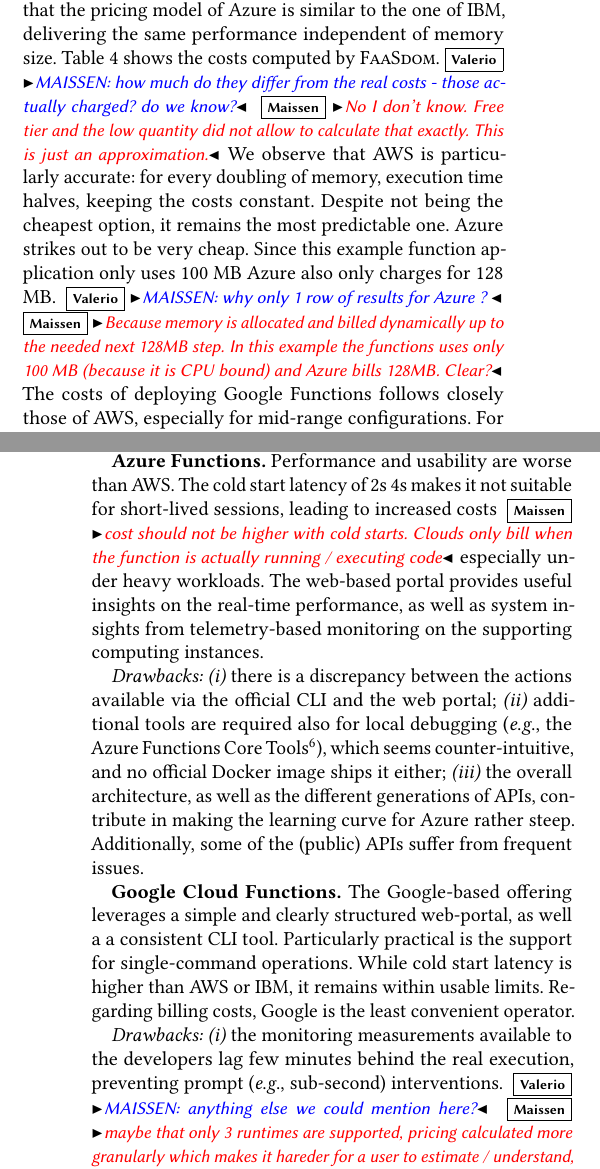
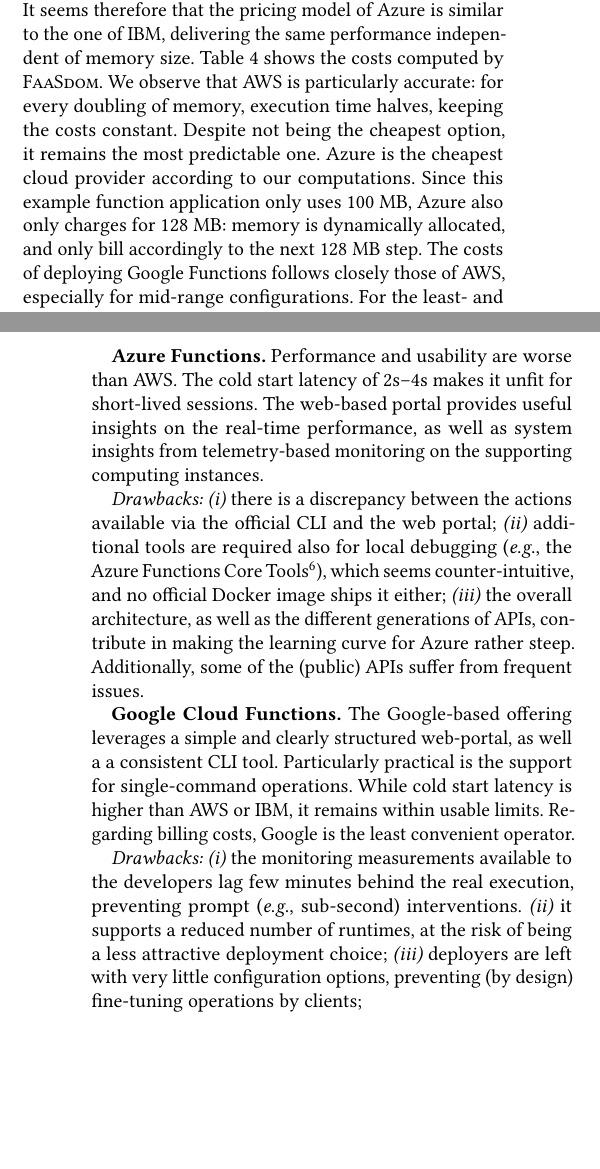
Before and after one commit to faas-benchmarking/faasdom, a LaTeX paper (report/DEBS20/main.tex, which reads report/DEBS20/evaluation.tex): two parts of the columns of pages 9 and 10 of 12, joined at a grey line, cut so that both start at the same text, the shorter picture padded with empty space. Compiled offline with pdfLaTeX.

Commit message:
pass until the end of eval

```diff
--- a/report/DEBS20/evaluation.tex
+++ b/report/DEBS20/evaluation.tex
@@ -424,12 +424,15 @@
 We note that Azure supposedly charges the GB-Seconds the function actually used, rounded up to the next 128 \gls{MB} step \cite{AzurePricing}.
 It seems therefore that the pricing model of Azure is similar to the one of \gls{IBM}, delivering the same performance independent of memory size.
 %Doing the equivalent calculations as in example 1, the following results are obtained as shown in table \ref{table:example2}.
-Table~\ref{table:example2} shows the costs computed by \sys.\vs{MAISSEN: how much do they differ from the real costs - those actually charged? do we know?} \mais{No I don't know. Free tier and the low quantity did not allow to calculate that exactly. This is just an approximation.}
+Table~\ref{table:example2} shows the costs computed by \sys.
+%\vs{MAISSEN: how much do they differ from the real costs - those actually charged? do we know?} \mais{No I don't know. Free tier and the low quantity did not allow to calculate that exactly. This is just an approximation.}
 We observe that \gls{AWS} is particularly accurate: for every doubling of memory, execution time halves, keeping the costs constant.
 Despite not being the cheapest option, it remains the most predictable one.
 %Azure is the cheapest provider: with th
 %\gls{AWS} is an exemplar in showing how the pricing works. Since with each doubling of memory execution time halves the price is exactly the same because also the GB-Seconds remain the same. But with 170\$ to 200\$ it is not the cheapest in the list.\\
-Azure strikes out to be very cheap. Since this example function application only uses 100 \gls{MB} Azure also only charges for 128 \gls{MB}.  \vs{MAISSEN: why only 1 row of results for Azure ? } \mais{Because memory is allocated and billed dynamically up to the needed next 128MB step. In this example the functions uses only 100 MB (because it is CPU bound) and Azure bills 128MB. Clear?}
+Azure is the cheapest cloud provider according to our computations.
+Since this example function application only uses 100 \gls{MB}, Azure also only charges for 128 \gls{MB}: memory is dynamically allocated, and only bill accordingly to the next 128~MB step.
+%  \vs{MAISSEN: why only 1 row of results for Azure ? } \mais{Because memory is allocated and billed dynamically up to the needed next 128MB step. In this example the functions uses only 100 MB (because it is CPU bound) and Azure bills 128MB. Clear?}
 %However the actual metrics of how much memory was used does not exist for Linux and is only depicted in a graph for Windows. But in the case this test is correct the cost-performance ratio is very good for low memory applications.\\
 The costs of deploying Google Functions follows closely those of \gls{AWS}, especially for mid-range configurations.
 For the least- and most-expensive configurations, AWS reveals to be not the best trade-off in terms of cost/performance.
@@ -451,7 +454,7 @@
 \emph{(iii)} security counter-measures imposed by the AWS (\ie changing public APIs more frequently than 30s) reduce the productivity of the developers as well as quick testing.
 
 \textbf{Azure Functions.} Performance and usability are worse than AWS.
-The cold start latency of 2s~4s makes it not suitable for short-lived sessions, leading to increased costs \mais{cost should not be higher with cold starts. Clouds only bill when the function is actually running / executing code} especially under heavy workloads.
+The cold start latency of 2s--4s makes it unfit for short-lived sessions. %, leading to increased costs \mais{cost should not be higher with cold starts. Clouds only bill when the function is actually running / executing code} especially under heavy workloads.
 The web-based portal provides useful insights on the real-time performance, as well as system insights from telemetry-based monitoring on the supporting computing instances.
 
 \emph{Drawbacks:}
@@ -489,7 +492,9 @@
 
 \emph{Drawbacks:}
 \emph{(i)} the monitoring measurements available to the developers lag few minutes behind the real execution, preventing prompt (\eg sub-second) interventions.
-\vs{MAISSEN: anything else we could mention here?} \mais{maybe that only 3 runtimes are supported, pricing calculated more granularly which makes it hareder for a user to estimate / understand, not that many configuration / control over the service (but this can be seen as good or bad)}
+\emph{(ii)} it supports a reduced number of runtimes, at the risk of being a less attractive deployment choice;
+\emph{(iii)} deployers are left with very little configuration options, preventing (by design) fine-tuning operations by clients;
+%\vs{MAISSEN: anything else we could mention here?} \mais{maybe that only 3 runtimes are supported, pricing calculated more granularly which makes it harder for a user to estimate / understand, not that many configuration / control over the service (but this can be seen as good or bad)}
 %In regards to performance Google functions is good. The cold start latency is relatively high compared to \gls{AWS} and \gls{IBM}.
 %Execution times are similar as on \gls{AWS} and scaling during the load test was okay. It seems to work well for fast executing functions but not so good for slower functions (higher than 0.5 seconds) which could be a deal breaker. On paper Google is the most expensive of them all.\\
 %In the Google portal there are some nice graphs to monitor number of allocated instances, execution time, number of invocations and memory used per call. It is not properly real time as the one of Azure since it lags behind a few minutes.
```
Also changed, not shown: report/DEBS20/evaluation.tex (6 more changed lines).
